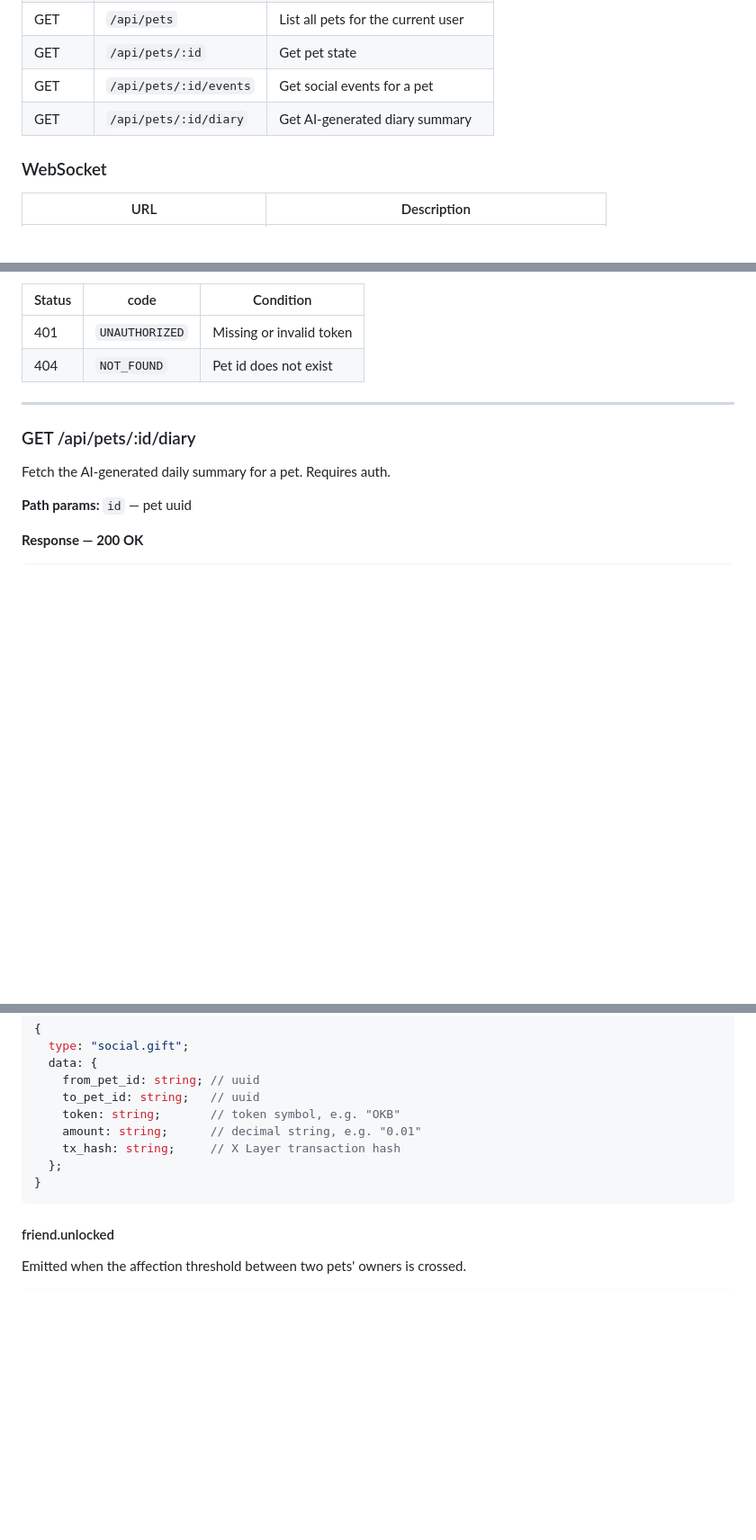
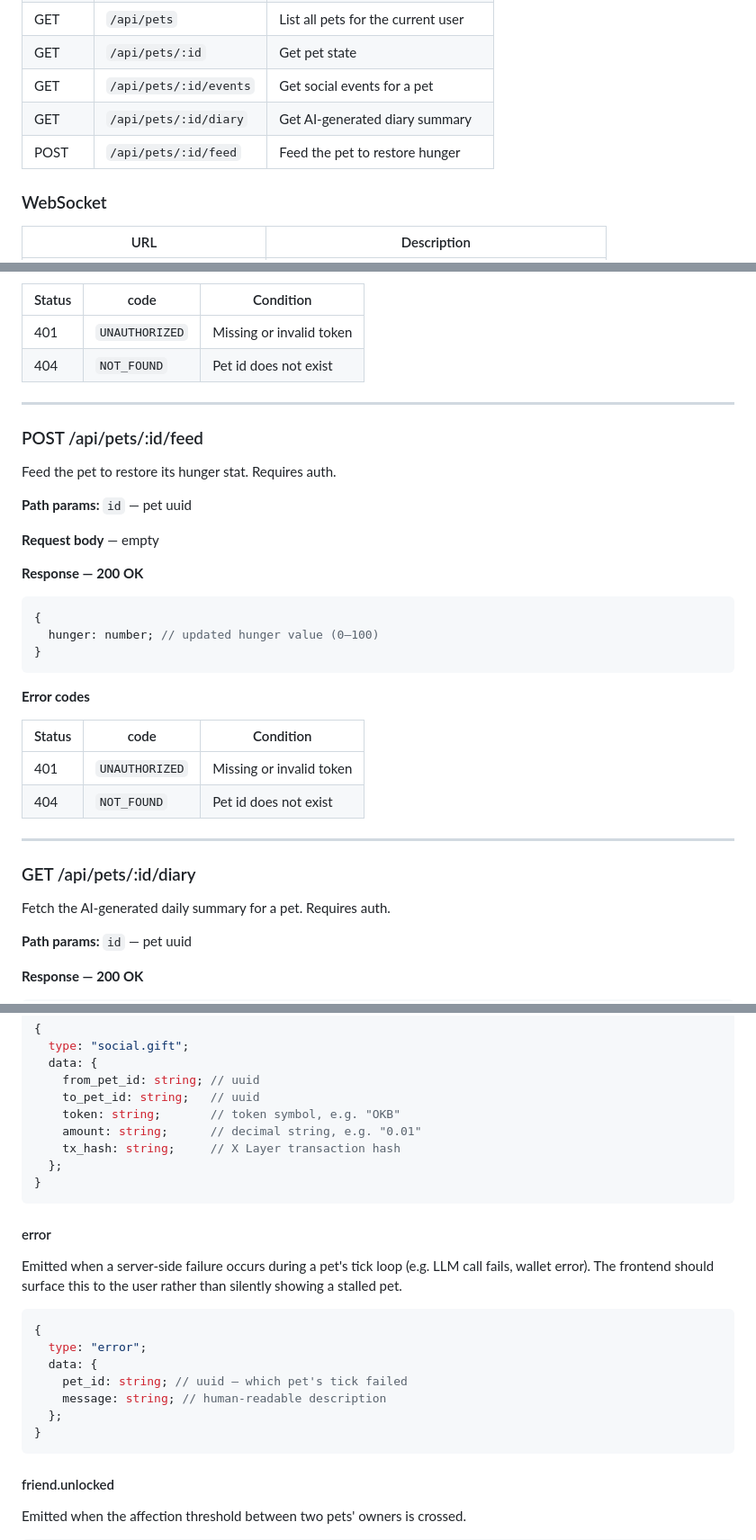
Before and after one commit to yikedu7/pawclaw, a Markdown page: docs/api-contracts.md, 3 parts joined by grey strips. Shown at 90% size. GitHub-like rendering; blank space fills up the shorter version.

Commit message:
docs(api-contracts): add feed endpoint, fix WS auth, add error WsEvent
- POST /api/pets/:id/feed to restore pet hunger
- WebSocket auth: replace bare owner_id param with JWT token; reject unauthenticated connections with close code 4001
- Add error WsEvent for surfacing tick loop failures to the frontend

Co-Authored-By: Claude Sonnet 4.6 <noreply@anthropic.com>

````diff
--- a/docs/api-contracts.md
+++ b/docs/api-contracts.md
@@ -18,6 +18,7 @@ Defines the full contract between backend and frontend for x-pet.
 | GET | `/api/pets/:id` | Get pet state |
 | GET | `/api/pets/:id/events` | Get social events for a pet |
 | GET | `/api/pets/:id/diary` | Get AI-generated diary summary |
+| POST | `/api/pets/:id/feed` | Feed the pet to restore hunger |
 
 ### WebSocket
 
@@ -274,6 +275,31 @@ Array<{
 
 ---
 
+### POST /api/pets/:id/feed
+
+Feed the pet to restore its hunger stat. Requires auth.
+
+**Path params:** `id` — pet uuid
+
+**Request body** — empty
+
+**Response — 200 OK**
+
+```typescript
+{
+  hunger: number; // updated hunger value (0–100)
+}
+```
+
+**Error codes**
+
+| Status | code           | Condition                |
+|--------|----------------|--------------------------|
+| 401    | `UNAUTHORIZED` | Missing or invalid token |
+| 404    | `NOT_FOUND`    | Pet id does not exist    |
+
+---
+
 ### GET /api/pets/:id/diary
 
 Fetch the AI-generated daily summary for a pet. Requires auth.
@@ -387,6 +415,20 @@ Emitted when a pet sends a gift and an X402 payment is submitted on-chain.
 }
 ```
 
+#### error
+
+Emitted when a server-side failure occurs during a pet's tick loop (e.g. LLM call fails, wallet error). The frontend should surface this to the user rather than silently showing a stalled pet.
+
+```typescript
+{
+  type: "error";
+  data: {
+    pet_id: string; // uuid — which pet's tick failed
+    message: string; // human-readable description
+  };
+}
+```
+
 #### friend.unlocked
 
 Emitted when the affection threshold between two pets' owners is crossed.
````
Also changed, not shown: other parts of docs/api-contracts.md (+5 -3 lines).
